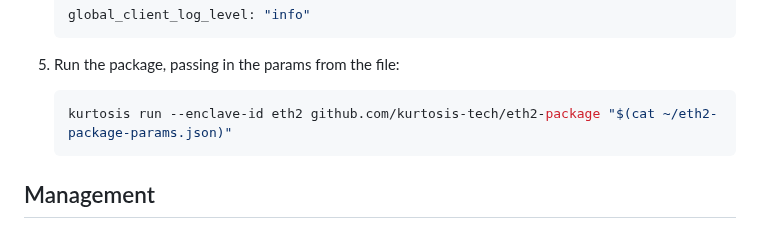
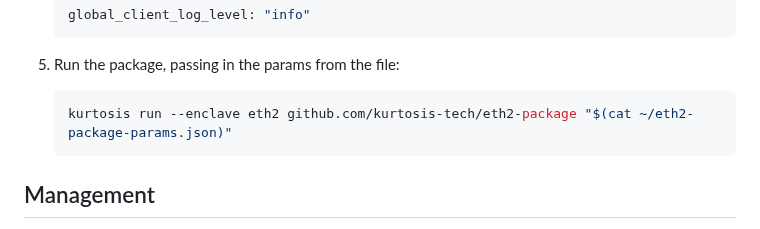
Before and after one commit to ethpandaops/ethereum-package, a Markdown page: README.md, the part around the change. GitHub-like rendering.

Commit message:
update --enclave flag

````diff
--- a/README.md
+++ b/README.md
@@ -29,7 +29,7 @@ Quickstart
 
 1. Run the package, passing in the params from the file:
    ```bash
-   kurtosis run --enclave-id eth2 github.com/kurtosis-tech/eth2-package "$(cat ~/eth2-package-params.json)"
+   kurtosis run --enclave eth2 github.com/kurtosis-tech/eth2-package "$(cat ~/eth2-package-params.json)"
    ```
 
 Management
````
